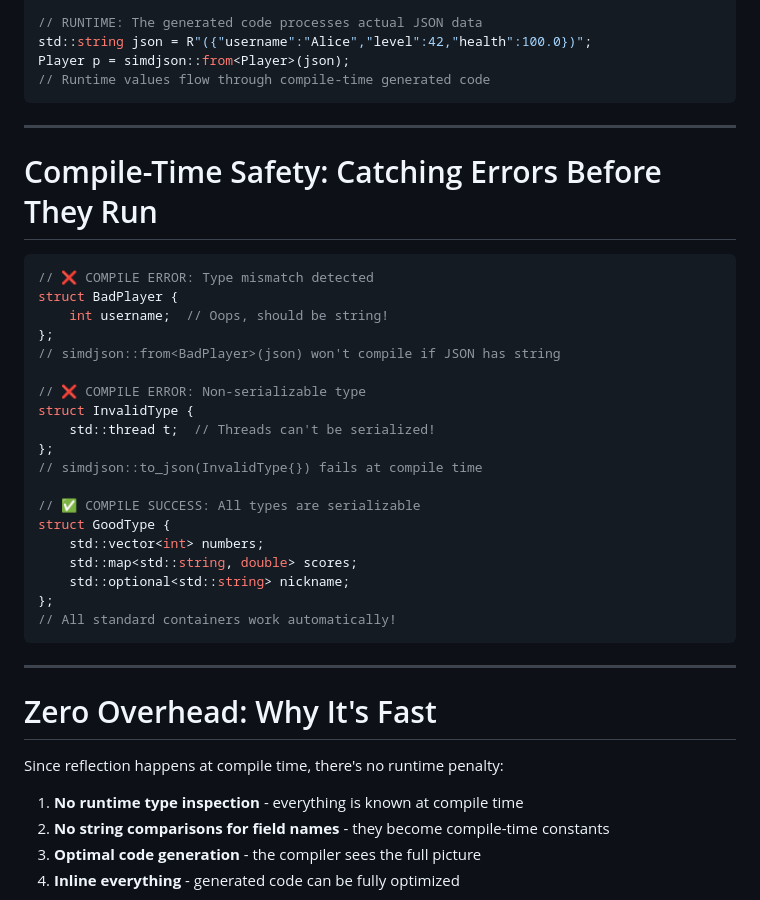
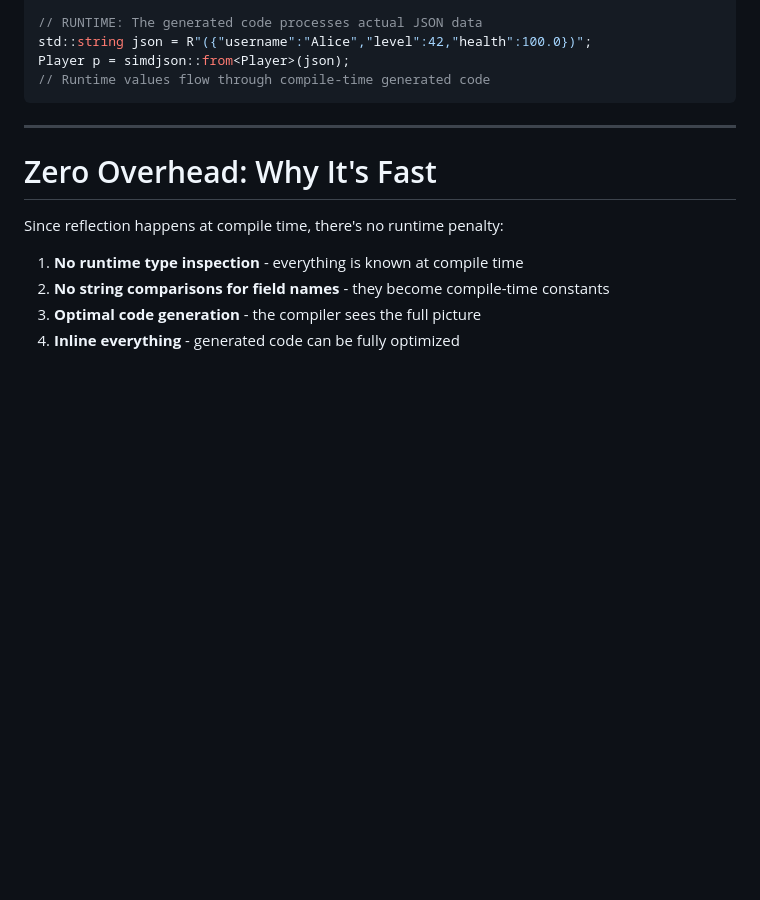
Before and after one commit to simdjson/simdjson_talks, a Markdown page: cppcon2025/cppcon_2025_slides.md, the part around the change. Rendered like a GitHub page; blank space fills up the shorter version.

Commit message:
Removing incorrect slide

````diff
--- a/cppcon2025/cppcon_2025_slides.md
+++ b/cppcon2025/cppcon_2025_slides.md
@@ -612,32 +612,6 @@ Player p = simdjson::from<Player>(json);
 
 ---
 
-# Compile-Time Safety: Catching Errors Before They Run
-
-```cpp
-// ❌ COMPILE ERROR: Type mismatch detected
-struct BadPlayer {
-    int username;  // Oops, should be string!
-};
-// simdjson::from<BadPlayer>(json) won't compile if JSON has string
-
-// ❌ COMPILE ERROR: Non-serializable type
-struct InvalidType {
-    std::thread t;  // Threads can't be serialized!
-};
-// simdjson::to_json(InvalidType{}) fails at compile time
-
-// ✅ COMPILE SUCCESS: All types are serializable
-struct GoodType {
-    std::vector<int> numbers;
-    std::map<std::string, double> scores;
-    std::optional<std::string> nickname;
-};
-// All standard containers work automatically!
-```
-
----
-
 # Zero Overhead: Why It's Fast
 
 Since reflection happens at compile time, there's no runtime penalty:
````
